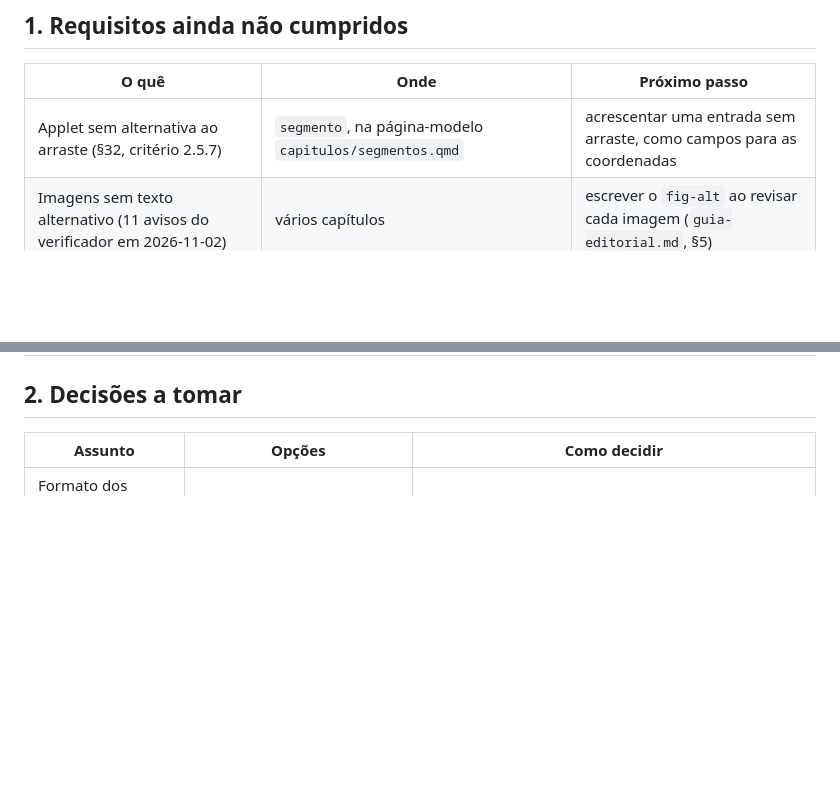
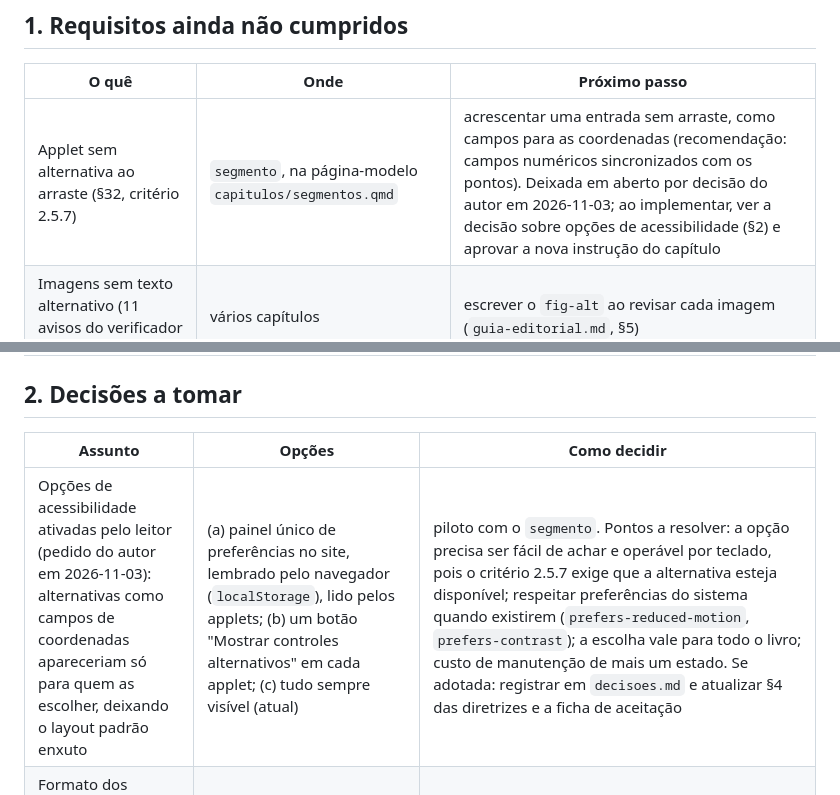
Before and after one commit to lcmerlo/livro-online-fcg, a Markdown page: _interno/diretrizes/pendencias.md, 2 parts joined by grey strips. Drawn GitHub-style; blank space fills up the shorter version.

Commit message:
Registra a alternativa ao arraste e as opções de acessibilidade como pendências
Co-Authored-By: Claude Sonnet 5.5 <noreply@anthropic.com>

```diff
--- a/_interno/diretrizes/pendencias.md
+++ b/_interno/diretrizes/pendencias.md
@@ -8,7 +8,7 @@ O que está em aberto no projeto: requisitos ainda não cumpridos, decisões a t
 
 | O quê | Onde | Próximo passo |
 |---|---|---|
-| Applet sem alternativa ao arraste (§32, critério 2.5.7) | `segmento`, na página-modelo `capitulos/segmentos.qmd` | acrescentar uma entrada sem arraste, como campos para as coordenadas |
+| Applet sem alternativa ao arraste (§32, critério 2.5.7) | `segmento`, na página-modelo `capitulos/segmentos.qmd` | acrescentar uma entrada sem arraste, como campos para as coordenadas (recomendação: campos numéricos sincronizados com os pontos). Deixada em aberto por decisão do autor em 2026-11-03; ao implementar, ver a decisão sobre opções de acessibilidade (§2) e aprovar a nova instrução do capítulo |
 | Imagens sem texto alternativo (11 avisos do verificador em 2026-11-02) | vários capítulos | escrever o `fig-alt` ao revisar cada imagem (`guia-editorial.md`, §5) |
 | Contraste medido antes das últimas mudanças de cor | medição de 04/10/2026 (§32); `_brand.yml` e `custom.scss` mudaram depois | medir de novo os pares de cor de texto, bordas e objetos |
 | Licença do conteúdo e do código | `README.md`, §43 | definir antes da divulgação pública |
@@ -19,6 +19,7 @@ O que está em aberto no projeto: requisitos ainda não cumpridos, decisões a t
 
 | Assunto | Opções | Como decidir |
 |---|---|---|
+| Opções de acessibilidade ativadas pelo leitor (pedido do autor em 2026-11-03): alternativas como campos de coordenadas apareceriam só para quem as escolher, deixando o layout padrão enxuto | (a) painel único de preferências no site, lembrado pelo navegador (`localStorage`), lido pelos applets; (b) um botão "Mostrar controles alternativos" em cada applet; (c) tudo sempre visível (atual) | piloto com o `segmento`. Pontos a resolver: a opção precisa ser fácil de achar e operável por teclado, pois o critério 2.5.7 exige que a alternativa esteja disponível; respeitar preferências do sistema quando existirem (`prefers-reduced-motion`, `prefers-contrast`); a escolha vale para todo o livro; custo de manutenção de mais um estado. Se adotada: registrar em `decisoes.md` e atualizar §4 das diretrizes e a ficha de aceitação |
 | Formato dos números (reavaliar a convenção provisória de 2026-11-03: ponto decimal e vírgula entre coordenadas, `(2.5, 3)`) | manter, ou adotar a norma brasileira: vírgula decimal e `;` entre coordenadas, `(2,5; 3)` | escolha do autor; vale para applets e texto. Se mudar: `1{,}5` ou macro no MathJax (sem isso, `$1,5$` aparece como "1, 5"), `;` nos ~88 pares numéricos dos capítulos, formatação dos números num só lugar nos applets e campos de digitação que aceitem vírgula |
 | Seta de vetor (hoje dois comandos: `\vec{u}` para nome de uma letra e `\vet{AB}` para nome formado por dois pontos) | continuar com os dois, ou um só comando com bom resultado nos dois casos (`\vec{AB}` deixa a seta curta; `\overrightarrow{AB}` não agradou ao autor) | escolha do autor, comparando variantes no MathJax; as tentativas até 2026-11-03 (`_interno/oficina/testes/teste.qmd`) não deram resultado satisfatório. Se um comando só for adotado: mudar `components/macros.html`, o `guia-editorial.md` §4 e os usos nos capítulos (458 `\vec` e 26 `\vet`; redefinir um dos dois nomes evita trocar o outro) |
 | Tamanho da fonte e entrelinha | `_brand.yml` define 1,0625rem e 1,6; `custom.scss` define 1,05rem e 1,65, e hoje prevalece | escolher os valores e mantê-los num só arquivo (`diretrizes-tecnicas.md`, §6) |
```
